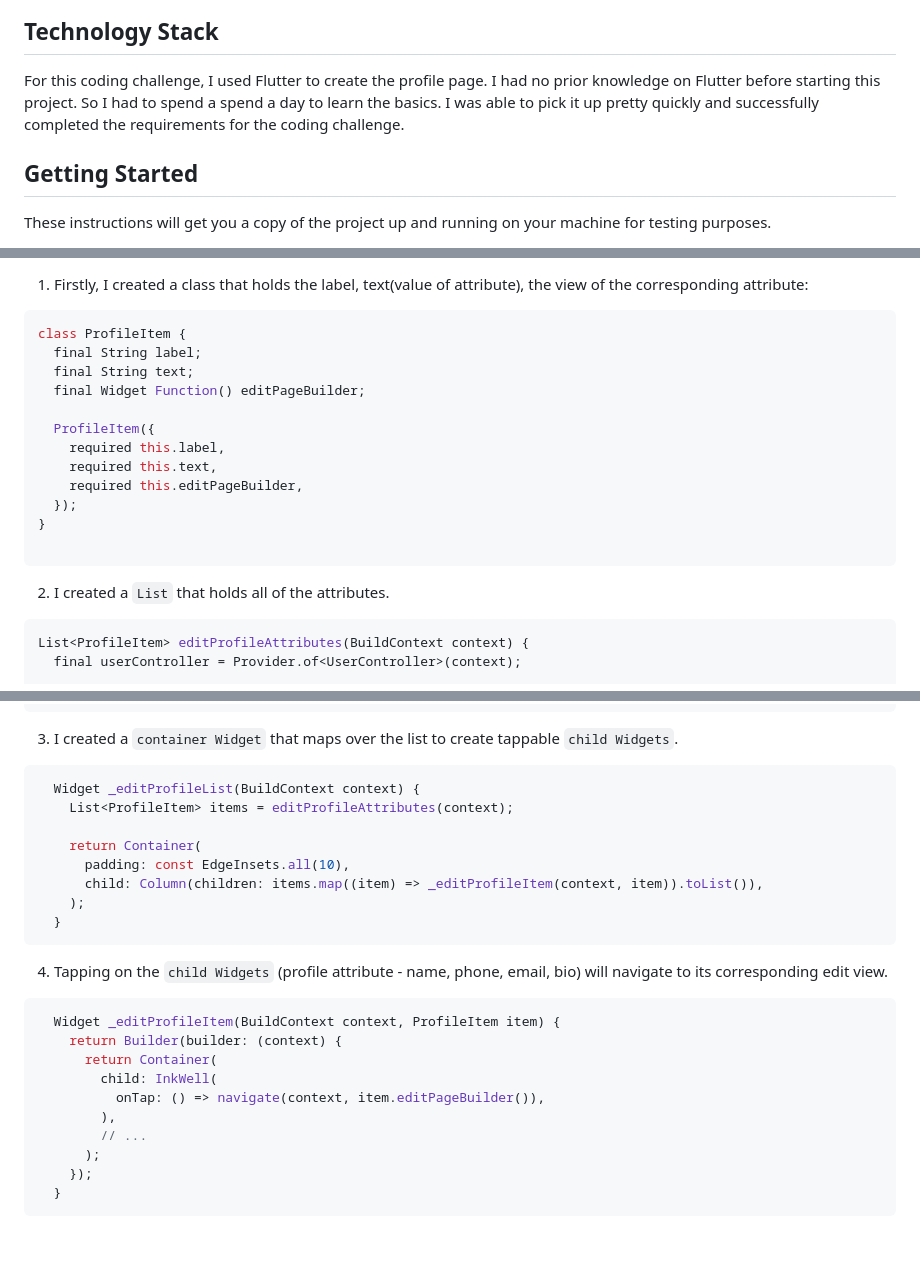
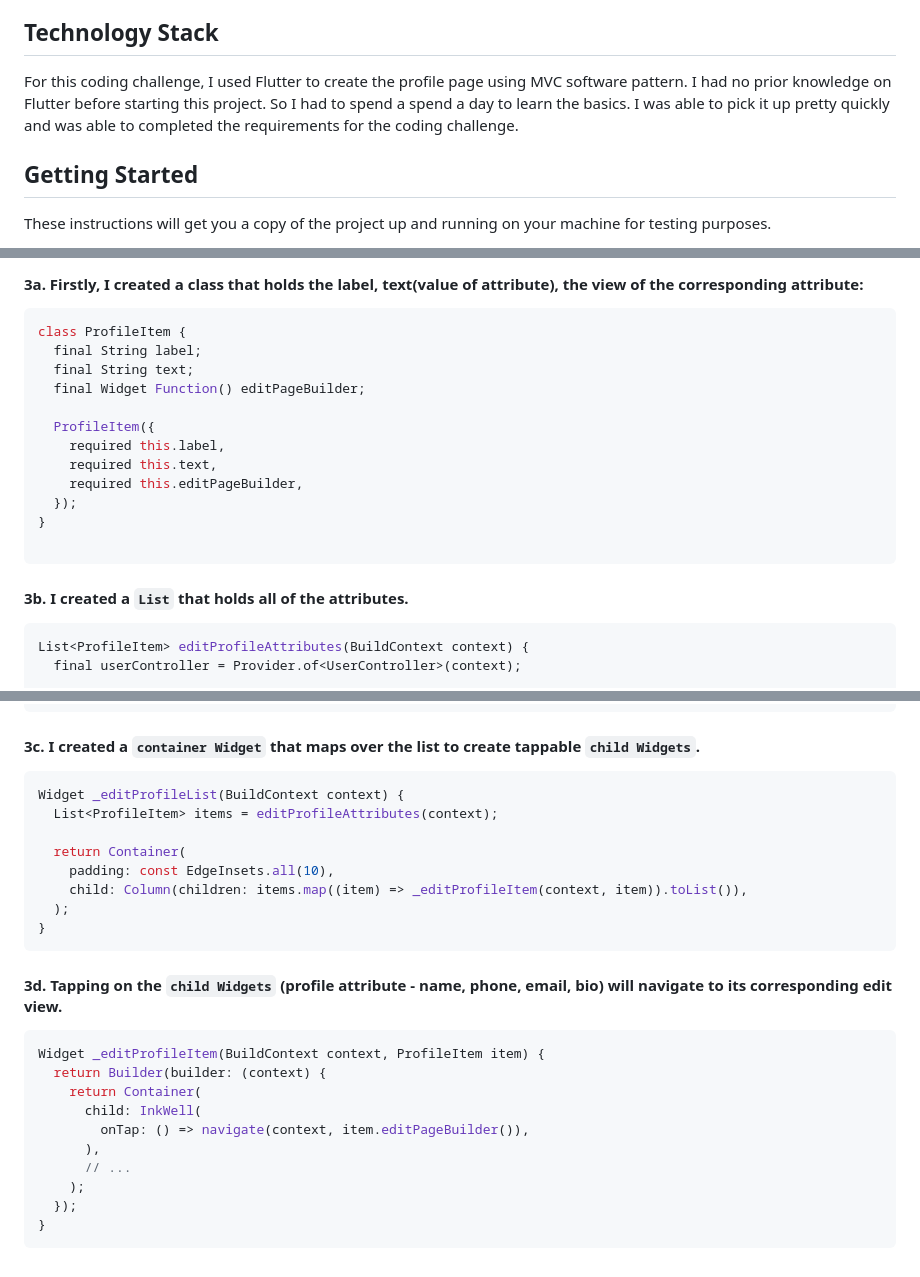
Before and after one commit to adam-ridhwan/approachable_geek_coding_challenge, a Markdown page: README.md, 3 parts joined by grey strips. Rendered like a GitHub page.

````diff
--- a/README.md
+++ b/README.md
@@ -8,7 +8,7 @@ This project is a coding challenge and the task is to create a profile page, whi
 
 ## Technology Stack
 
-For this coding challenge, I used Flutter to create the profile page. I had no prior knowledge on Flutter before starting this project. So I had to spend a spend a day to learn the basics. I was able to pick it up pretty quickly and successfully completed the requirements for the coding challenge.
+For this coding challenge, I used Flutter to create the profile page using MVC software pattern. I had no prior knowledge on Flutter before starting this project. So I had to spend a spend a day to learn the basics. I was able to pick it up pretty quickly and was able to completed the requirements for the coding challenge.
 
 ## Getting Started
 
@@ -102,5 +215,5 @@ Below are some code example on the features I implemented:
 
-1) Firstly, I created a class that holds the label, text(value of attribute), the view of the corresponding attribute:
+#### 3a. Firstly, I created a class that holds the label, text(value of attribute), the view of the corresponding attribute:
 
 ```dart
 class ProfileItem {
@@ -117,7 +230,7 @@ class ProfileItem {
 
 ```
 
-2) I created a `List` that holds all of the attributes.
+#### 3b. I created a `List` that holds all of the attributes.
 
 ```dart
 List<ProfileItem> editProfileAttributes(BuildContext context) {
@@ -143,30 +256,30 @@ List<ProfileItem> editProfileAttributes(BuildContext context) {
 }
 ```
 
-3) I created a `container Widget` that maps over the list to create tappable `child Widgets`.
+#### 3c. I created a `container Widget` that maps over the list to create tappable `child Widgets`.
 
 ```dart
-  Widget _editProfileList(BuildContext context) {
-    List<ProfileItem> items = editProfileAttributes(context);
+Widget _editProfileList(BuildContext context) {
+  List<ProfileItem> items = editProfileAttributes(context);
 
-    return Container(
-      padding: const EdgeInsets.all(10),
-      child: Column(children: items.map((item) => _editProfileItem(context, item)).toList()),
-    );
-  }
+  return Container(
+    padding: const EdgeInsets.all(10),
+    child: Column(children: items.map((item) => _editProfileItem(context, item)).toList()),
+  );
+}
 ```
 
-4) Tapping on the `child Widgets` (profile attribute - name, phone, email, bio) will navigate to its corresponding edit view.
+#### 3d. Tapping on the `child Widgets` (profile attribute - name, phone, email, bio) will navigate to its corresponding edit view.
 
 ```dart
-  Widget _editProfileItem(BuildContext context, ProfileItem item) {
-    return Builder(builder: (context) {
-      return Container(
-        child: InkWell(
-          onTap: () => navigate(context, item.editPageBuilder()),
-        ),
-        // ...
-      );
-    });
-  }
+Widget _editProfileItem(BuildContext context, ProfileItem item) {
+  return Builder(builder: (context) {
+    return Container(
+      child: InkWell(
+        onTap: () => navigate(context, item.editPageBuilder()),
+      ),
+      // ...
+    );
+  });
+}
 ```
````
Also changed, not shown: other parts of README.md (+148 -35 lines).
